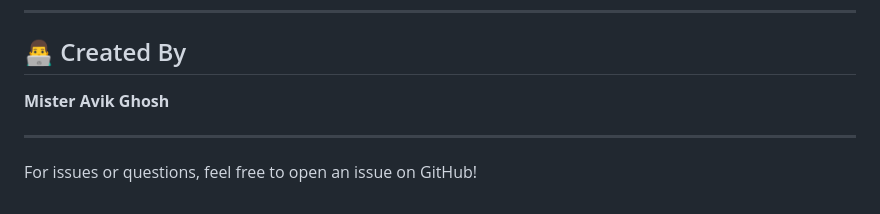
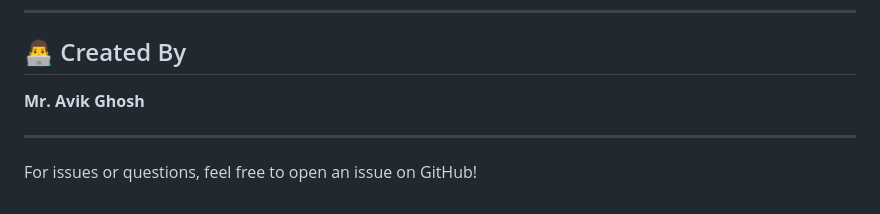
Before and after one commit to Avik-Ghosh07/Nextor-Ai_Assistant, a Markdown page: README.md, the part around the change. GitHub-like rendering.

```diff
--- a/README.md
+++ b/README.md
@@ -114,7 +114,7 @@ Next time you say the trigger phrase, Nextor will respond with your custom answe
 ---
 
 ## 👨‍💻 Created By
-**Mister Avik Ghosh**
+**Mr. Avik Ghosh**
 
 ---
 
```
